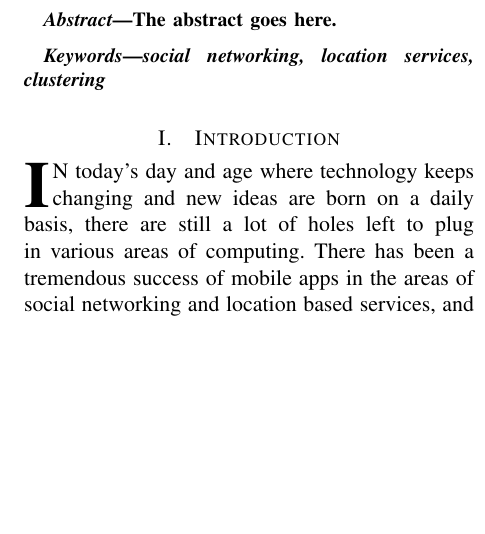
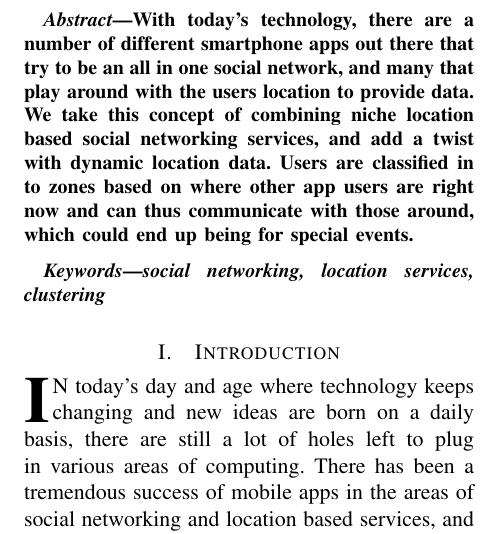
Before and after one commit to pfaucon/CSE535_GeoChat, a LaTeX paper (report/Final_Report.tex): part of one column of page 1 of 2, cut at the place of the change, the shorter picture padded with empty space. Compiled offline with pdfLaTeX.

Commit message:
added abstract

```diff
--- a/report/Final_Report.tex
+++ b/report/Final_Report.tex
@@ -11,7 +11,7 @@
 
 \IEEEcompsoctitleabstractindextext{%
 \begin{abstract}
-The abstract goes here.
+With today's technology, there are a number of different smartphone apps out there that try to be an all in one social network, and many that play around with the users location to provide data. We take this concept of combining niche location based social networking services, and add a twist with dynamic location data. Users are classified in to zones based on where other app users are right now and can thus communicate with those around, which could end up being for special events.
 \end{abstract}
 
 \begin{IEEEkeywords}
```
Also changed, not shown: report/Final_Report.pdf, 3 other files.
